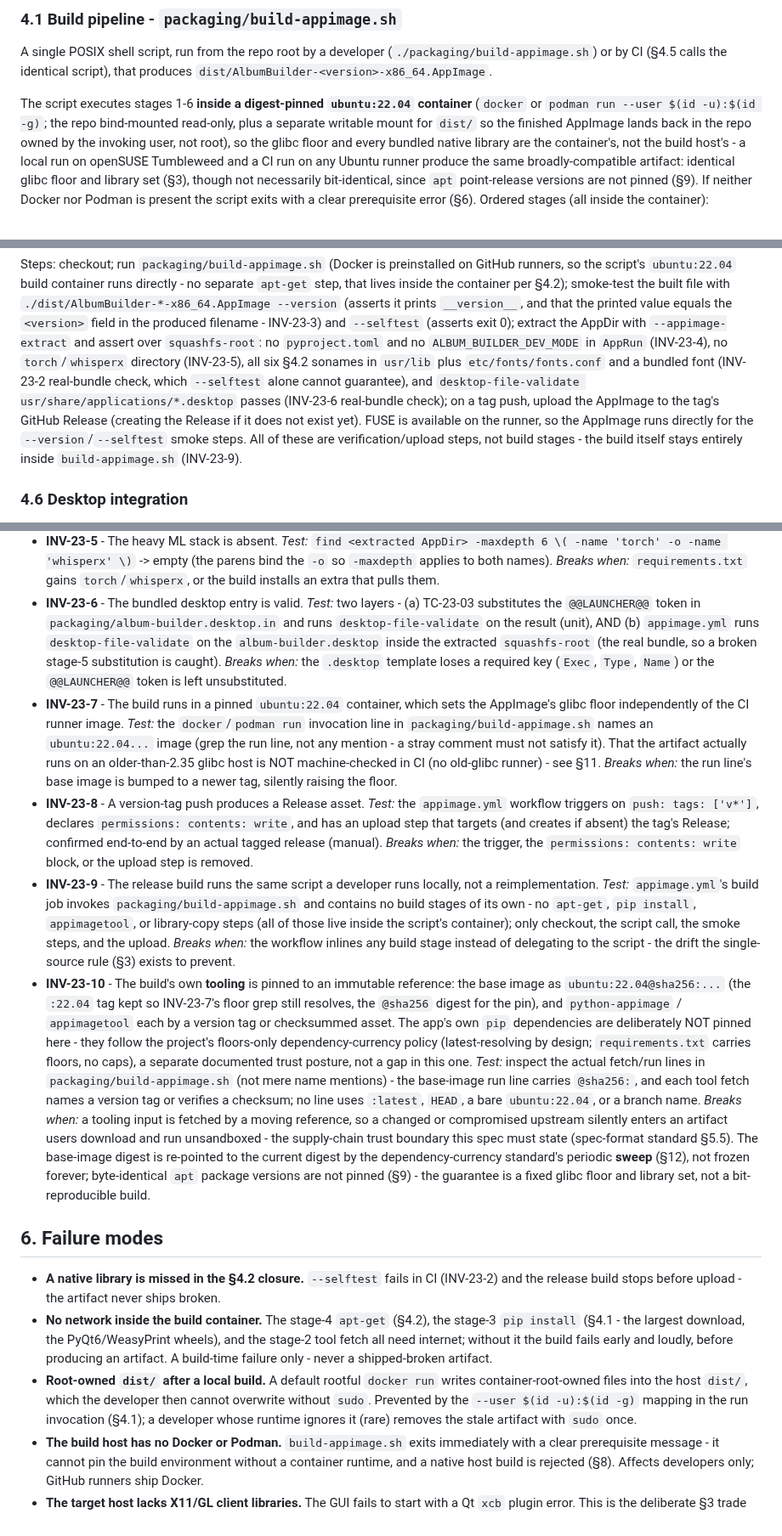
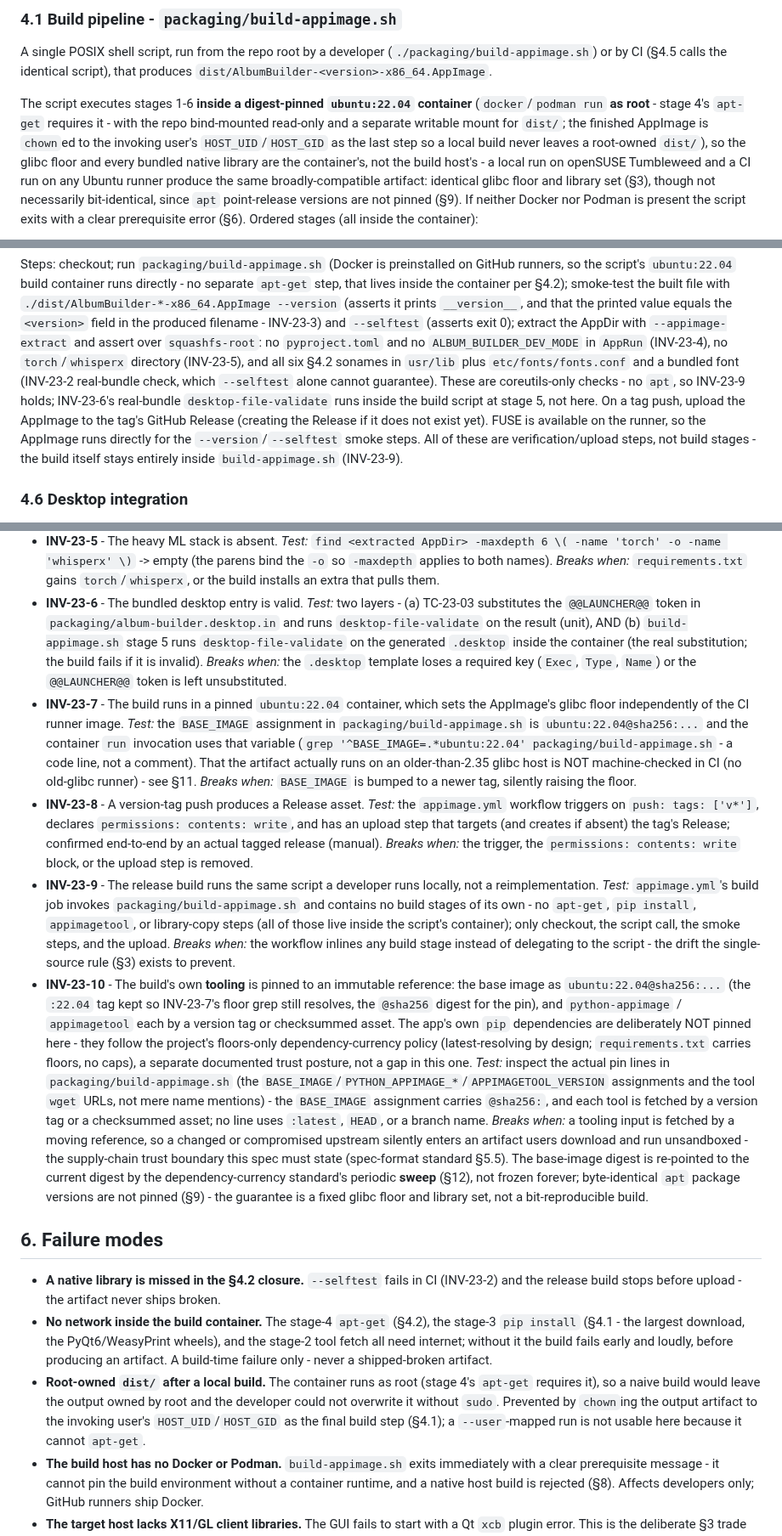
Before and after one commit to milnet01/album-builder, a Markdown page: docs/specs/23-appimage.md, 3 parts joined by grey strips. Shown at 85% size. Rendered like a GitHub page.

Commit message:
docs(spec-23): reconcile with implementation (root+chown, INV-23-7/9/10 test surfaces)
Implementation-discovered corrections: apt-get needs root so the container runs
as root and chowns the output (not --user); INV-23-7/10 test clauses target the
BASE_IMAGE assignment (the run line uses the variable); INV-23-6 real-bundle
desktop-file-validate runs in build-appimage.sh stage 5, keeping the workflow
apt-free (INV-23-9).

```diff
--- a/docs/specs/23-appimage.md
+++ b/docs/specs/23-appimage.md
@@ -98,9 +98,10 @@ or by CI (§4.5 calls the identical script), that produces
 `dist/AlbumBuilder-<version>-x86_64.AppImage`.
 
 The script executes stages 1-6 **inside a digest-pinned `ubuntu:22.04` container**
-(`docker` or `podman run --user $(id -u):$(id -g)`; the repo bind-mounted
-read-only, plus a separate writable mount for `dist/` so the finished AppImage
-lands back in the repo owned by the invoking user, not root), so
+(`docker`/`podman run` **as root** - stage 4's `apt-get` requires it - with the
+repo bind-mounted read-only and a separate writable mount for `dist/`; the
+finished AppImage is `chown`ed to the invoking user's `HOST_UID`/`HOST_GID` as
+the last step so a local build never leaves a root-owned `dist/`), so
 the glibc floor and every bundled native library are the container's, not the
 build host's - a local run on openSUSE Tumbleweed and a CI run on any Ubuntu
 runner produce the same broadly-compatible artifact: identical glibc floor and
@@ -247,13 +248,14 @@ prints `__version__`, and that the printed value equals the `<version>` field in
 the produced filename - INV-23-3) and `--selftest` (asserts exit 0); extract the
 AppDir with `--appimage-extract` and assert over `squashfs-root`: no
 `pyproject.toml` and no `ALBUM_BUILDER_DEV_MODE` in `AppRun` (INV-23-4), no
-`torch`/`whisperx` directory (INV-23-5), all six §4.2 sonames in `usr/lib` plus
-`etc/fonts/fonts.conf` and a bundled font (INV-23-2 real-bundle check, which
-`--selftest` alone cannot guarantee), and `desktop-file-validate usr/share/applications/*.desktop`
-passes (INV-23-6 real-bundle check); on a tag push, upload the AppImage to the
-tag's GitHub Release (creating the Release if it does not exist yet). FUSE is
-available on the runner, so the AppImage runs directly for the
-`--version`/`--selftest` smoke steps. All of these are verification/upload steps,
+`torch`/`whisperx` directory (INV-23-5), and all six §4.2 sonames in `usr/lib`
+plus `etc/fonts/fonts.conf` and a bundled font (INV-23-2 real-bundle check, which
+`--selftest` alone cannot guarantee). These are coreutils-only checks - no `apt`,
+so INV-23-9 holds; INV-23-6's real-bundle `desktop-file-validate` runs inside the
+build script at stage 5, not here. On a tag push, upload the AppImage to the tag's
+GitHub Release (creating the Release if it does not exist yet). FUSE is available
+on the runner, so the AppImage runs directly for the `--version`/`--selftest`
+smoke steps. All of these are verification/upload steps,
 not build stages - the build itself stays entirely inside `build-appimage.sh`
 (INV-23-9).
 
@@ -313,19 +315,19 @@ requires it) - see §9.
 - **INV-23-6** - The bundled desktop entry is valid. *Test:* two layers -
   (a) TC-23-03 substitutes the `@@LAUNCHER@@` token in
   `packaging/album-builder.desktop.in` and runs `desktop-file-validate` on the
-  result (unit), AND (b) `appimage.yml` runs `desktop-file-validate` on the
-  `album-builder.desktop` inside the extracted `squashfs-root` (the real bundle,
-  so a broken stage-5 substitution is caught). *Breaks when:* the `.desktop`
-  template loses a required key (`Exec`, `Type`, `Name`) or the `@@LAUNCHER@@`
-  token is left unsubstituted.
+  result (unit), AND (b) `build-appimage.sh` stage 5 runs `desktop-file-validate`
+  on the generated `.desktop` inside the container (the real substitution; the
+  build fails if it is invalid). *Breaks when:* the `.desktop` template loses a
+  required key (`Exec`, `Type`, `Name`) or the `@@LAUNCHER@@` token is left
+  unsubstituted.
 - **INV-23-7** - The build runs in a pinned `ubuntu:22.04` container, which sets
   the AppImage's glibc floor independently of the CI runner image. *Test:* the
-  `docker`/`podman run` invocation line in `packaging/build-appimage.sh` names an
-  `ubuntu:22.04...` image (grep the run line, not any mention - a stray comment
-  must not satisfy it). That the artifact actually runs on an older-than-2.35
-  glibc host is NOT machine-checked in CI (no old-glibc runner) - see §11.
-  *Breaks when:* the run line's base image is bumped to a newer tag, silently
-  raising the floor.
+  `BASE_IMAGE` assignment in `packaging/build-appimage.sh` is
+  `ubuntu:22.04@sha256:...` and the container `run` invocation uses that variable
+  (`grep '^BASE_IMAGE=.*ubuntu:22.04' packaging/build-appimage.sh` - a code line,
+  not a comment). That the artifact actually runs on an older-than-2.35 glibc host
+  is NOT machine-checked in CI (no old-glibc runner) - see §11. *Breaks when:*
+  `BASE_IMAGE` is bumped to a newer tag, silently raising the floor.
 - **INV-23-8** - A version-tag push produces a Release asset. *Test:* the
   `appimage.yml` workflow triggers on `push: tags: ['v*']`, declares
   `permissions: contents: write`, and has an upload step that targets (and creates
@@ -347,10 +349,11 @@ requires it) - see §9.
   The app's own `pip` dependencies are deliberately NOT pinned here - they follow
   the project's floors-only dependency-currency policy (latest-resolving by design;
   `requirements.txt` carries floors, no caps), a separate documented trust posture,
-  not a gap in this one. *Test:* inspect the actual fetch/run lines in
-  `packaging/build-appimage.sh` (not mere name mentions) - the base-image run line
-  carries `@sha256:`, and each tool fetch names a version tag or verifies a
-  checksum; no line uses `:latest`, `HEAD`, a bare `ubuntu:22.04`, or a branch name.
+  not a gap in this one. *Test:* inspect the actual pin lines in
+  `packaging/build-appimage.sh` (the `BASE_IMAGE`/`PYTHON_APPIMAGE_*`/`APPIMAGETOOL_VERSION`
+  assignments and the tool `wget` URLs, not mere name mentions) - the `BASE_IMAGE`
+  assignment carries `@sha256:`, and each tool is fetched by a version tag or a
+  checksummed asset; no line uses `:latest`, `HEAD`, or a branch name.
   *Breaks when:* a tooling input is fetched by a moving reference, so a changed or
   compromised upstream silently enters an artifact users download and run
   unsandboxed - the supply-chain trust boundary this spec must state (spec-format
@@ -369,11 +372,12 @@ requires it) - see §9.
   and the stage-2 tool fetch all need internet; without it the build fails early
   and loudly, before producing an artifact. A build-time failure only - never a
   shipped-broken artifact.
-- **Root-owned `dist/` after a local build.** A default rootful `docker run` writes
-  container-root-owned files into the host `dist/`, which the developer then cannot
-  overwrite without `sudo`. Prevented by the `--user $(id -u):$(id -g)` mapping in
-  the run invocation (§4.1); a developer whose runtime ignores it (rare) removes
-  the stale artifact with `sudo` once.
+- **Root-owned `dist/` after a local build.** The container runs as root (stage
+  4's `apt-get` requires it), so a naive build would leave the output owned by
+  root and the developer could not overwrite it without `sudo`. Prevented by
+  `chown`ing the output artifact to the invoking user's `HOST_UID`/`HOST_GID` as
+  the final build step (§4.1); a `--user`-mapped run is not usable here because it
+  cannot `apt-get`.
 - **The build host has no Docker or Podman.** `build-appimage.sh` exits
   immediately with a clear prerequisite message - it cannot pin the build
   environment without a container runtime, and a native host build is rejected
```
Also changed, not shown: other parts of docs/specs/23-appimage.md (+5 -5 lines).
